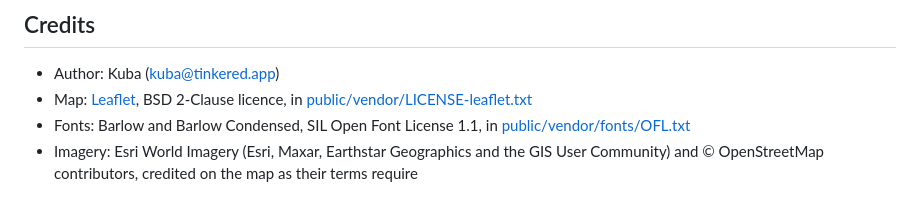
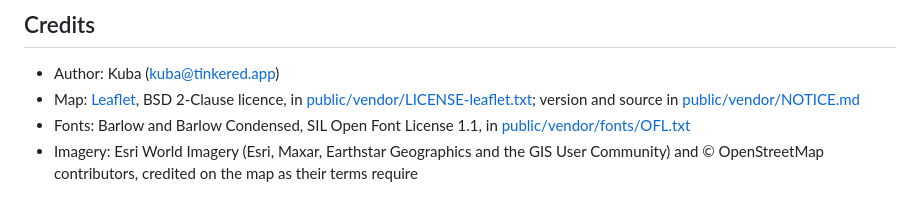
Before and after one commit to tinkered-apps/Marchstone, a Markdown page: README.md, the part around one of its changes. Drawn GitHub-style.

```diff
--- a/README.md
+++ b/README.md
@@ -216,7 +220,8 @@ on it.
 
 - Author: Kuba (kuba@tinkered.app)
 - Map: [Leaflet](https://leafletjs.com), BSD 2-Clause licence, in
-  [public/vendor/LICENSE-leaflet.txt](public/vendor/LICENSE-leaflet.txt)
+  [public/vendor/LICENSE-leaflet.txt](public/vendor/LICENSE-leaflet.txt); version and source in
+  [public/vendor/NOTICE.md](public/vendor/NOTICE.md)
 - Fonts: Barlow and Barlow Condensed, SIL Open Font License 1.1, in
   [public/vendor/fonts/OFL.txt](public/vendor/fonts/OFL.txt)
 - Imagery: Esri World Imagery (Esri, Maxar, Earthstar Geographics and the GIS User
```
Also changed, not shown: other parts of README.md (+4 -0 lines), AGENTS.md (+6 -4 lines), 1 other file.
